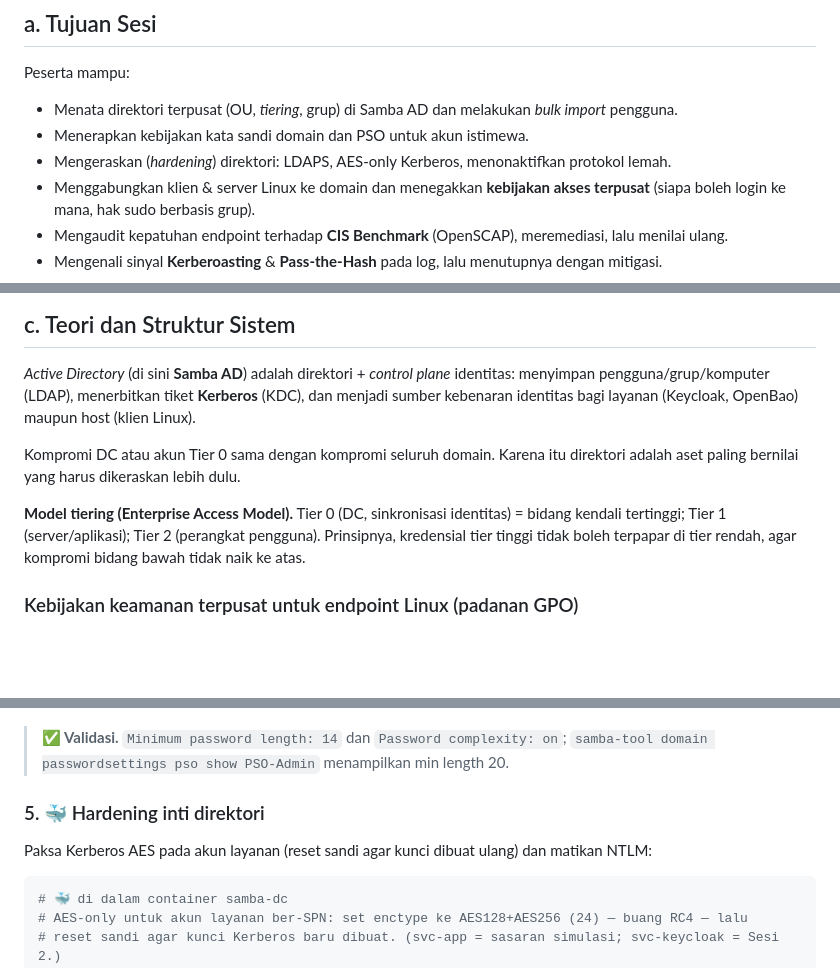
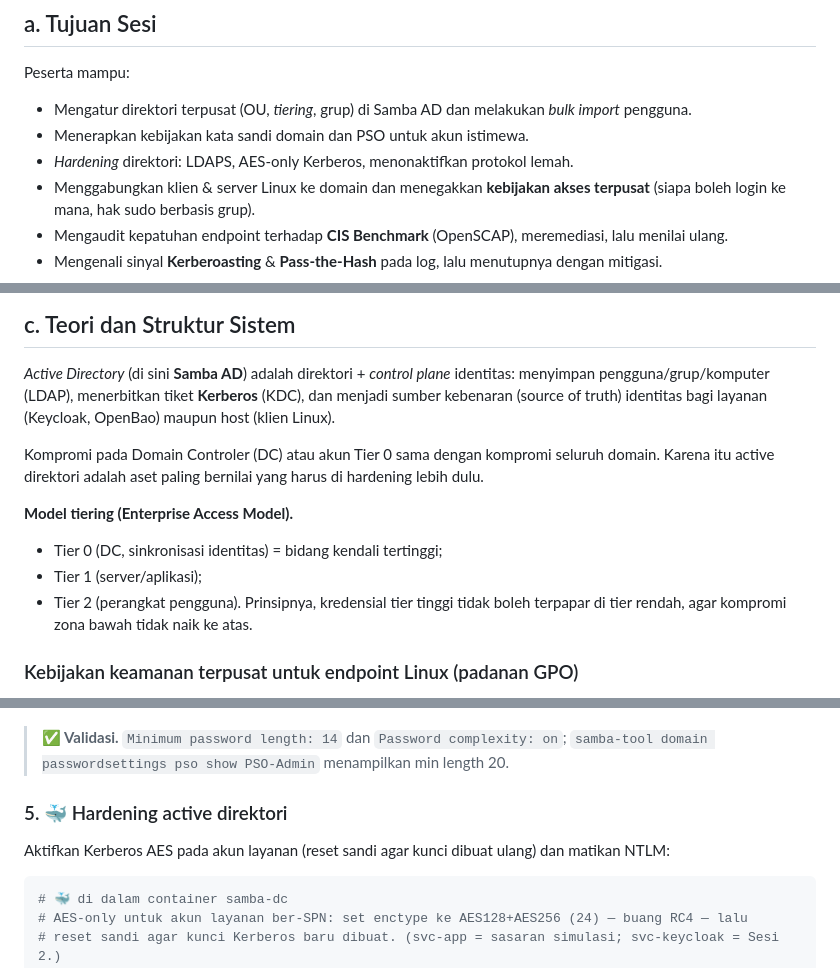
Before and after one commit to rhozaq992/pelatihan-iam-lab, a Markdown page: sesi-1-direktori-akses-cis/README.md, 3 parts joined by grey strips. Drawn GitHub-style; blank space fills up the shorter version.

Commit message:
Update README.md
menambahkan klarifkasi kalimat

````diff
--- a/sesi-1-direktori-akses-cis/README.md
+++ b/sesi-1-direktori-akses-cis/README.md
@@ -19,9 +19,9 @@ untuk bastion (Sesi 3). Jadi selesaikan sesi ini lebih dulu.
 ## a. Tujuan Sesi
 
 Peserta mampu:
-- Menata direktori terpusat (OU, *tiering*, grup) di Samba AD dan melakukan *bulk import* pengguna.
+- Mengatur direktori terpusat (OU, *tiering*, grup) di Samba AD dan melakukan *bulk import* pengguna.
 - Menerapkan kebijakan kata sandi domain dan PSO untuk akun istimewa.
-- Mengeraskan (*hardening*) direktori: LDAPS, AES-only Kerberos, menonaktifkan protokol lemah.
+- *Hardening* direktori: LDAPS, AES-only Kerberos, menonaktifkan protokol lemah.
 - Menggabungkan klien & server Linux ke domain dan menegakkan **kebijakan akses terpusat**
   (siapa boleh login ke mana, hak sudo berbasis grup).
 - Mengaudit kepatuhan endpoint terhadap **CIS Benchmark** (OpenSCAP), meremediasi, lalu menilai ulang.
@@ -42,14 +42,15 @@ Peserta mampu:
 
 *Active Directory* (di sini **Samba AD**) adalah direktori + *control plane* identitas:
 menyimpan pengguna/grup/komputer (LDAP), menerbitkan tiket **Kerberos** (KDC), dan menjadi
-sumber kebenaran identitas bagi layanan (Keycloak, OpenBao) maupun host (klien Linux).
+sumber kebenaran (source of truth) identitas bagi layanan (Keycloak, OpenBao) maupun host (klien Linux).
 
-Kompromi DC atau akun Tier 0 sama dengan kompromi seluruh domain. Karena itu direktori adalah
-aset paling bernilai yang harus dikeraskan lebih dulu.
+Kompromi pada Domain Controler (DC) atau akun Tier 0 sama dengan kompromi seluruh domain. Karena itu active direktori adalah aset paling bernilai yang harus di hardening lebih dulu.
 
-**Model tiering (Enterprise Access Model).** Tier 0 (DC, sinkronisasi identitas) = bidang
-kendali tertinggi; Tier 1 (server/aplikasi); Tier 2 (perangkat pengguna). Prinsipnya,
-kredensial tier tinggi tidak boleh terpapar di tier rendah, agar kompromi bidang bawah tidak
+**Model tiering (Enterprise Access Model).**
+- Tier 0 (DC, sinkronisasi identitas) = bidang kendali tertinggi;
+- Tier 1 (server/aplikasi);
+- Tier 2 (perangkat pengguna).
+Prinsipnya, kredensial tier tinggi tidak boleh terpapar di tier rendah, agar kompromi zona bawah tidak
 naik ke atas.
 
 ### Kebijakan keamanan terpusat untuk endpoint Linux (padanan GPO)
@@ -174,8 +174,8 @@ samba-tool domain passwordsettings show
 > **✅ Validasi.** `Minimum password length: 14` dan `Password complexity: on`;
 > `samba-tool domain passwordsettings pso show PSO-Admin` menampilkan min length 20.
 
-### 5. 🐳 Hardening inti direktori
-Paksa Kerberos AES pada akun layanan (reset sandi agar kunci dibuat ulang) dan matikan NTLM:
+### 5. 🐳 Hardening active direktori
+Aktifkan Kerberos AES pada akun layanan (reset sandi agar kunci dibuat ulang) dan matikan NTLM:
 ```bash
 # 🐳 di dalam container samba-dc
 # AES-only untuk akun layanan ber-SPN: set enctype ke AES128+AES256 (24) — buang RC4 — lalu
````
Also changed, not shown: other parts of sesi-1-direktori-akses-cis/README.md (+3 -4 lines).
